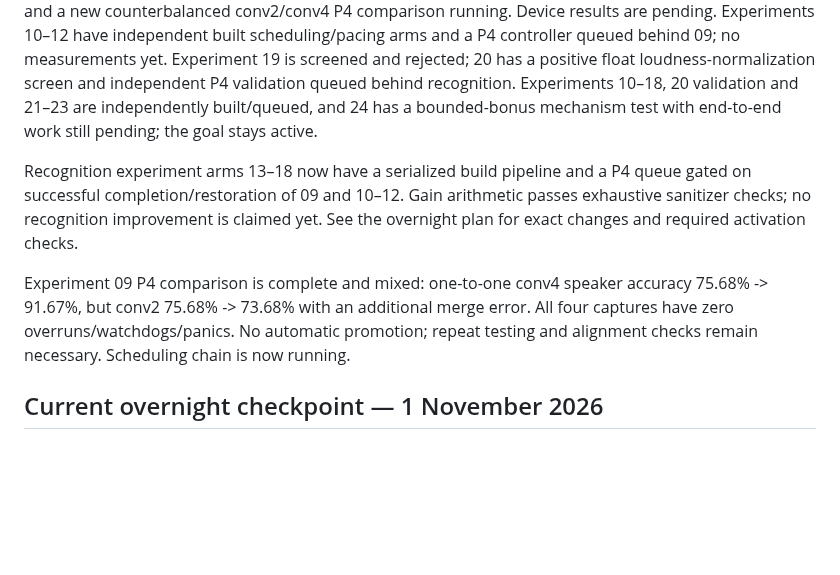
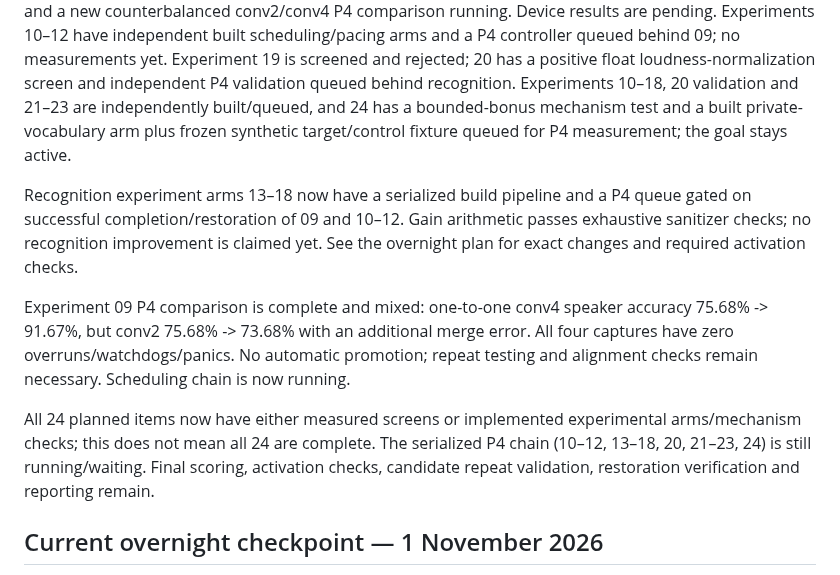
Before and after one commit to CadenGithubB/HardwareOne_Speech_To_Text, a Markdown page: docs/STT_PRODUCT_HANDOFF.md, the part around the change. GitHub-like rendering; blank space fills up the shorter version.

```diff
--- a/docs/STT_PRODUCT_HANDOFF.md
+++ b/docs/STT_PRODUCT_HANDOFF.md
@@ -366,7 +366,8 @@ Experiments 10–12 have independent built scheduling/pacing arms and a P4 contr
 queued behind 09; no measurements yet. Experiment 19 is screened and rejected;
 20 has a positive float loudness-normalization screen and independent P4 validation
 queued behind recognition. Experiments 10–18, 20 validation and 21–23 are independently built/queued, and 24 has a bounded-bonus mechanism test
-with end-to-end work still pending;
+and a built private-vocabulary arm plus frozen synthetic target/control fixture queued
+for P4 measurement;
 the goal stays active.
 
 Recognition experiment arms 13–18 now have a serialized build pipeline and a P4
@@ -378,6 +379,11 @@ Experiment 09 P4 comparison is complete and mixed: one-to-one conv4 speaker accu
 75.68% -> 91.67%, but conv2 75.68% -> 73.68% with an additional merge error.
 All four captures have zero overruns/watchdogs/panics. No automatic promotion;
 repeat testing and alignment checks remain necessary. Scheduling chain is now running.
+
+All 24 planned items now have either measured screens or implemented experimental
+arms/mechanism checks; this does not mean all 24 are complete. The serialized P4
+chain (10–12, 13–18, 20, 21–23, 24) is still running/waiting. Final scoring, activation
+checks, candidate repeat validation, restoration verification and reporting remain.
 
 ## Current overnight checkpoint — 1 November 2026
 
```
Also changed, not shown: docs/STT_OVERNIGHT_EXPERIMENTS.md (+47 -1 lines).
